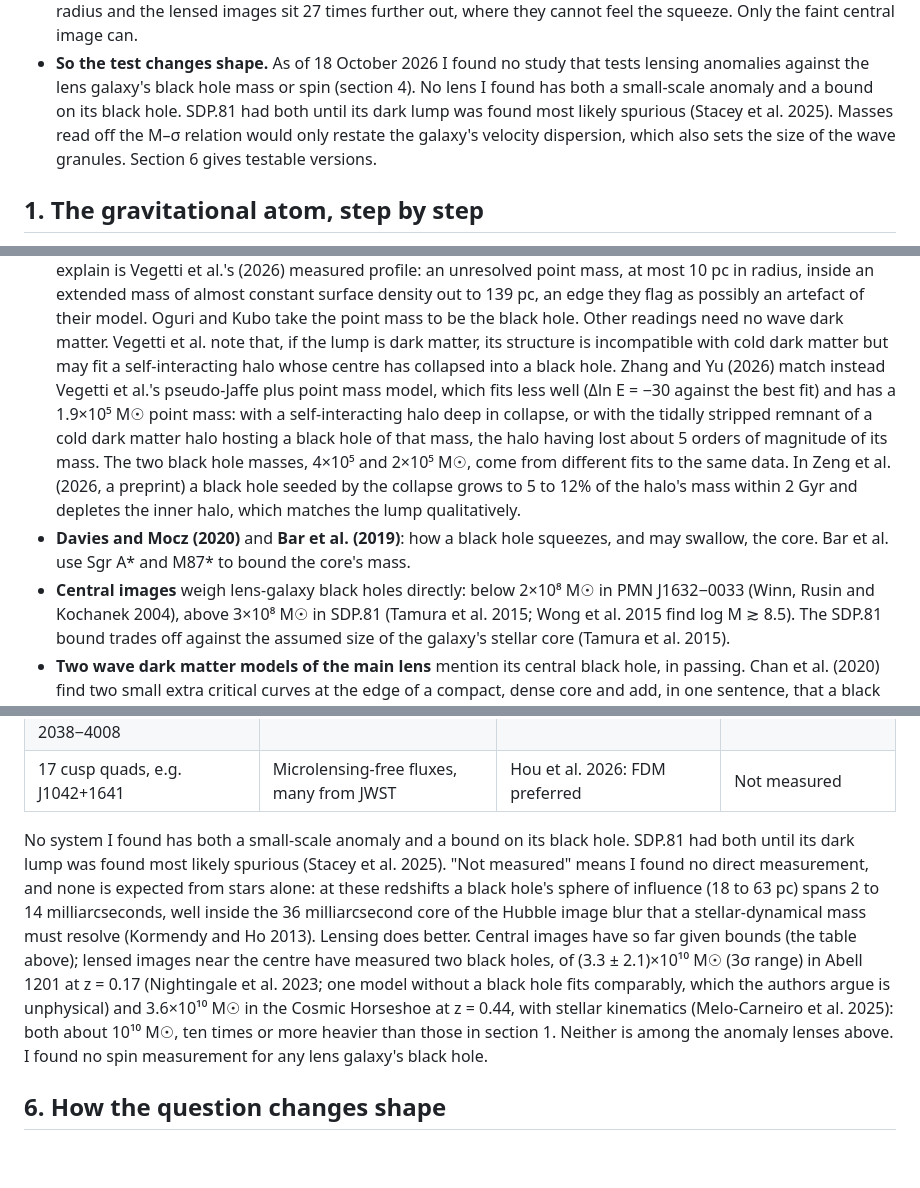
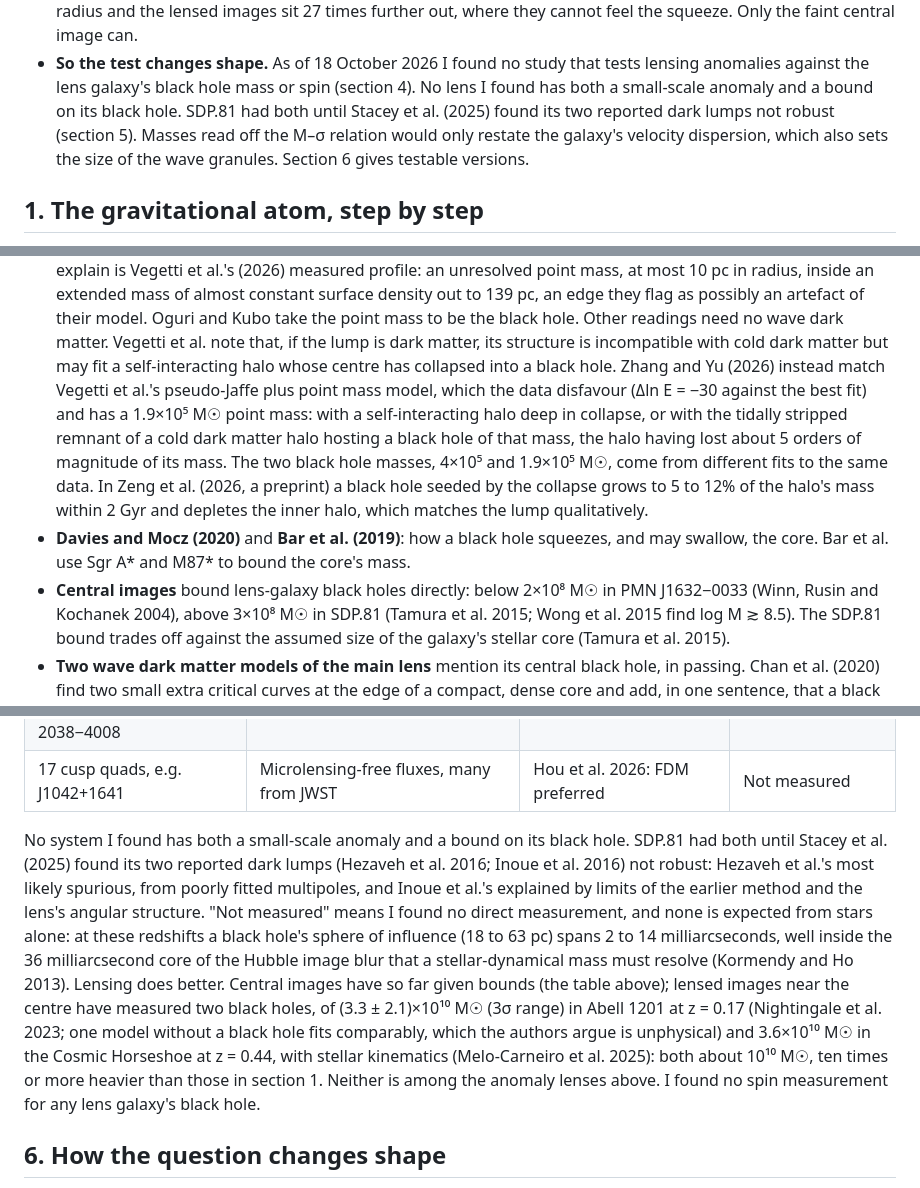
Before and after one commit to Foundation-0/fractals, a Markdown page: notes/bh-lensing.md, 3 parts joined by grey strips. GitHub-like rendering; blank space fills up the shorter version.

Commit message:
Lensing note: SDP.81's second lump, and the optional fixes from #30's re-review
- SDP.81 had two reported dark lumps, Hezaveh et al. 2016 and Inoue et
  al. 2016 (MNRAS 457, 2936), and the note named only one. Stacey et al.
  find no evidence for either and conclude "these previous results are
  not robust": Hezaveh et al.'s lump most likely spurious (poorly fitted
  multipoles), Inoue et al.'s explained by limits of the earlier method
  and the lens's angular structure. Checked in Stacey et al.'s LaTeX
  (lines 421 and 452). The summary, the table row and section 5 now say
  so, and Inoue et al. joins the Sources.
- The PJ+PM point mass is 1.9e5 Msun in both places (was "2e5" once).
- "which the data disfavour" for Delta ln E = -30, closer to Vegetti et
  al.'s own "significantly disfavored" than "fits less well".
- Section 4: central images "bound" lens-galaxy black holes; they gave
  one-sided bounds, not masses (section 5 already said so).

Co-Authored-By: Claude Opus 5.5 <noreply@anthropic.com>
Claude-Session: https://claude.ai/code/session_01XfgH6WcwTueUFZKb6fS2s2

```diff
--- a/notes/bh-lensing.md
+++ b/notes/bh-lensing.md
@@ -21,9 +21,9 @@ the opposite question: can a galaxy's central black hole shape its wave dark mat
   central image can.
 - **So the test changes shape.** As of 18 October 2026 I found no study that tests lensing anomalies against the
   lens galaxy's black hole mass or spin (section 4). No lens I found has both a small-scale anomaly and a bound on
-  its black hole. SDP.81 had both until its dark lump was found most likely spurious (Stacey et al. 2025). Masses
-  read off the M–σ relation would only restate the galaxy's velocity dispersion, which also sets the size of the
-  wave granules. Section 6 gives testable versions.
+  its black hole. SDP.81 had both until Stacey et al. (2025) found its two reported dark lumps not robust (section
+  5). Masses read off the M–σ relation would only restate the galaxy's velocity dispersion, which also sets the
+  size of the wave granules. Section 6 gives testable versions.
 
 ## 1. The gravitational atom, step by step
 
@@ -158,16 +158,16 @@ source quasar's, not the lens's: microlensing light curves give accretion disc s
   extended mass of almost constant surface density out to 139 pc, an edge they flag as possibly an artefact of
   their model. Oguri and Kubo take the point mass to be the black hole. Other readings need no wave dark matter.
   Vegetti et al. note that, if the lump is dark matter, its structure is incompatible with cold dark matter but may
-  fit a self-interacting halo whose centre has collapsed into a black hole. Zhang and Yu (2026) match instead
-  Vegetti et al.'s pseudo-Jaffe plus point mass model, which fits less well (Δln E = −30 against the best fit) and
-  has a 1.9×10⁵ M☉ point mass: with a self-interacting halo deep in collapse, or with the tidally stripped remnant
-  of a cold dark matter halo hosting a black hole of that mass, the halo having lost about 5 orders of magnitude of
-  its mass. The two black hole masses, 4×10⁵ and 2×10⁵ M☉, come from different fits to the same data. In Zeng et
-  al. (2026, a preprint) a black hole seeded by the collapse grows to 5 to 12% of the halo's mass within 2 Gyr and
-  depletes the inner halo, which matches the lump qualitatively.
+  fit a self-interacting halo whose centre has collapsed into a black hole. Zhang and Yu (2026) instead match
+  Vegetti et al.'s pseudo-Jaffe plus point mass model, which the data disfavour (Δln E = −30 against the best fit)
+  and has a 1.9×10⁵ M☉ point mass: with a self-interacting halo deep in collapse, or with the tidally stripped
+  remnant of a cold dark matter halo hosting a black hole of that mass, the halo having lost about 5 orders of
+  magnitude of its mass. The two black hole masses, 4×10⁵ and 1.9×10⁵ M☉, come from different fits to the same
+  data. In Zeng et al. (2026, a preprint) a black hole seeded by the collapse grows to 5 to 12% of the halo's mass
+  within 2 Gyr and depletes the inner halo, which matches the lump qualitatively.
 - **Davies and Mocz (2020)** and **Bar et al. (2019)**: how a black hole squeezes, and may swallow, the core. Bar et
   al. use Sgr A* and M87* to bound the core's mass.
-- **Central images** weigh lens-galaxy black holes directly: below 2×10⁸ M☉ in PMN J1632−0033 (Winn, Rusin and
+- **Central images** bound lens-galaxy black holes directly: below 2×10⁸ M☉ in PMN J1632−0033 (Winn, Rusin and
   Kochanek 2004), above 3×10⁸ M☉ in SDP.81 (Tamura et al. 2015; Wong et al. 2015 find log M ≳ 8.5). The SDP.81
   bound trades off against the assumed size of the galaxy's stellar core (Tamura et al. 2015).
 - **Two wave dark matter models of the main lens** mention its central black hole, in passing. Chan et al. (2020)
@@ -204,16 +204,18 @@ source quasar's, not the lens's: microlensing light curves give accretion disc s
 | B1422+231, HE0435−1223, WGD J0405−3308, RX J0911+0551, PS J1606−2333, WFI 2026−4536, WFI 2033−4723, WGD 2038−4008 | Narrow-line fluxes, as compiled by Gilman et al. 2020 | Laroche et al. 2022 bound the particle mass with an 11-quad sample of this kind | Not measured |
 | 17 cusp quads, e.g. J1042+1641 | Microlensing-free fluxes, many from JWST | Hou et al. 2026: FDM preferred | Not measured |
 
-No system I found has both a small-scale anomaly and a bound on its black hole. SDP.81 had both until its dark lump
-was found most likely spurious (Stacey et al. 2025). "Not measured" means I found no direct measurement, and none
-is expected from stars alone: at these redshifts a black hole's sphere of influence (18 to 63 pc) spans 2 to 14
-milliarcseconds, well inside the 36 milliarcsecond core of the Hubble image blur that a stellar-dynamical mass must
-resolve (Kormendy and Ho 2013). Lensing does better. Central images have so far given bounds (the table above);
-lensed images near the centre have measured two black holes, of (3.3 ± 2.1)×10¹⁰ M☉ (3σ range) in Abell 1201 at z =
-0.17 (Nightingale et al. 2023; one model without a black hole fits comparably, which the authors argue is
-unphysical) and 3.6×10¹⁰ M☉ in the Cosmic Horseshoe at z = 0.44, with stellar kinematics (Melo-Carneiro et al.
-2025): both about 10¹⁰ M☉, ten times or more heavier than those in section 1. Neither is among the anomaly lenses
-above. I found no spin measurement for any lens galaxy's black hole.
+No system I found has both a small-scale anomaly and a bound on its black hole. SDP.81 had both until Stacey et al.
+(2025) found its two reported dark lumps (Hezaveh et al. 2016; Inoue et al. 2016) not robust: Hezaveh et al.'s most
+likely spurious, from poorly fitted multipoles, and Inoue et al.'s explained by limits of the earlier method and
+the lens's angular structure. "Not measured" means I found no direct measurement, and none is expected from stars
+alone: at these redshifts a black hole's sphere of influence (18 to 63 pc) spans 2 to 14 milliarcseconds, well
+inside the 36 milliarcsecond core of the Hubble image blur that a stellar-dynamical mass must resolve (Kormendy and
+Ho 2013). Lensing does better. Central images have so far given bounds (the table above); lensed images near the
+centre have measured two black holes, of (3.3 ± 2.1)×10¹⁰ M☉ (3σ range) in Abell 1201 at z = 0.17 (Nightingale et
+al. 2023; one model without a black hole fits comparably, which the authors argue is unphysical) and 3.6×10¹⁰ M☉ in
+the Cosmic Horseshoe at z = 0.44, with stellar kinematics (Melo-Carneiro et al. 2025): both about 10¹⁰ M☉, ten
+times or more heavier than those in section 1. Neither is among the anomaly lenses above. I found no spin
+measurement for any lens galaxy's black hole.
 
 ## 6. How the question changes shape
 
```
Also changed, not shown: other parts of notes/bh-lensing.md (+2 -1 lines).
